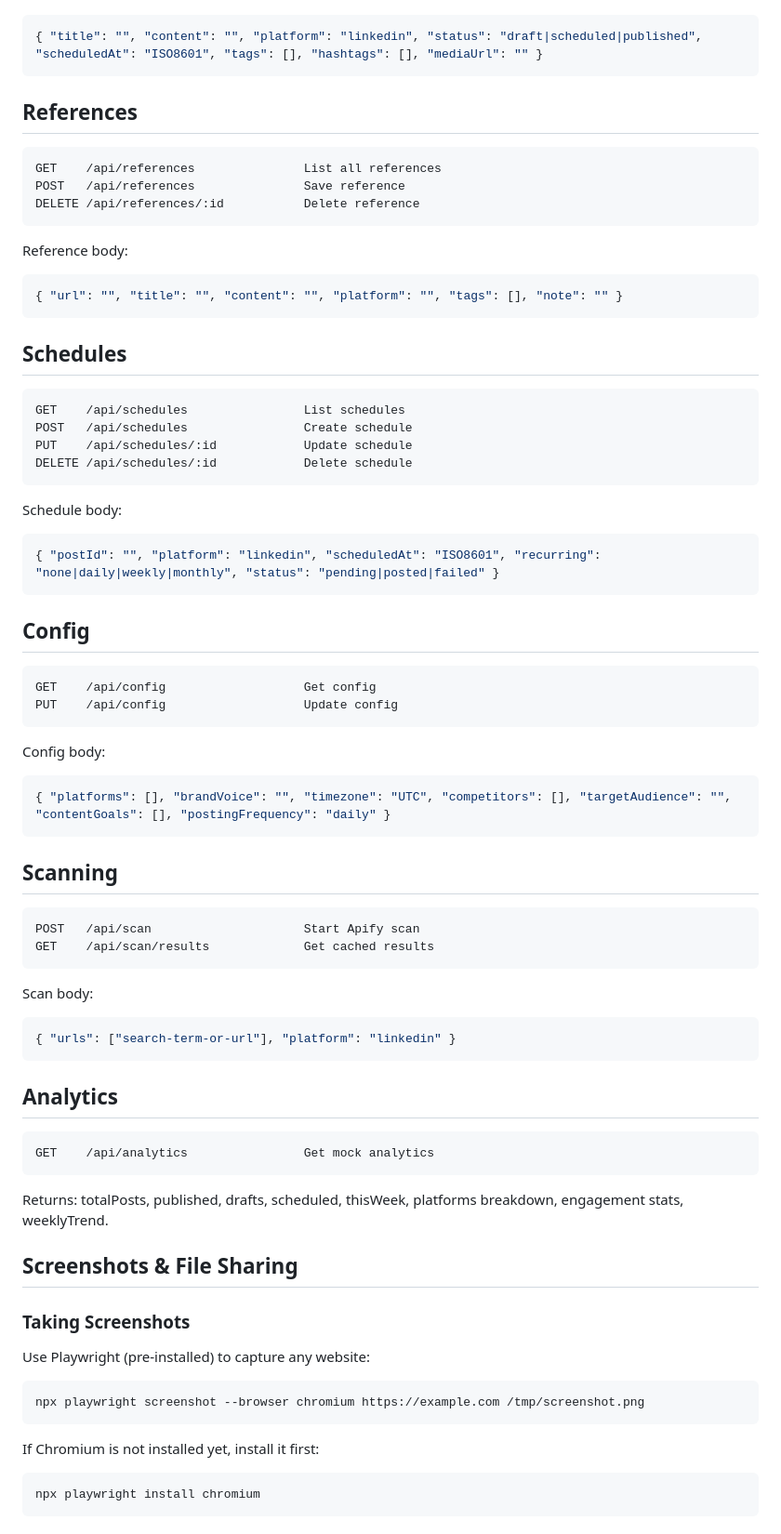
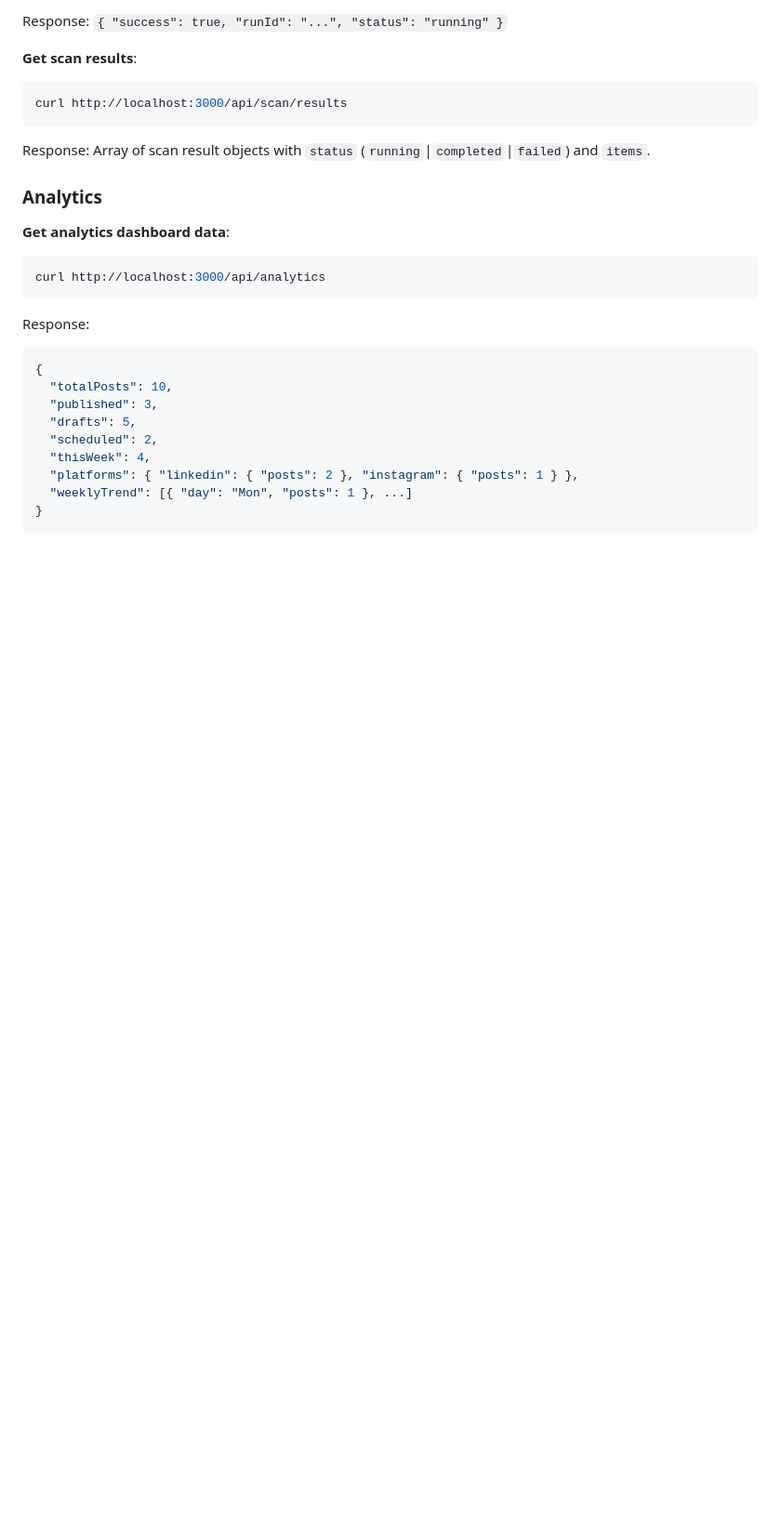
Before and after one commit to emika-opensource/social-media-manager, a Markdown page: skill/TOOLS.md, the part around one of its changes. Shown at 93% size. Rendered like a GitHub page; blank space fills up the shorter version.

````diff
--- a/skill/TOOLS.md
+++ b/skill/TOOLS.md
@@ -30,76 +220,26 @@ Post body:
+Response: `{ "success": true, "runId": "...", "status": "running" }`
+
+**Get scan results**:
+```bash
+curl http://localhost:3000/api/scan/results
+```
+Response: Array of scan result objects with `status` (`running`|`completed`|`failed`) and `items`.
+
+### Analytics
+
+**Get analytics dashboard data**:
+```bash
+curl http://localhost:3000/api/analytics
+```
+Response:
 ```json
-{ "title": "", "content": "", "platform": "linkedin", "status": "draft|scheduled|published", "scheduledAt": "ISO8601", "tags": [], "hashtags": [], "mediaUrl": "" }
+{
+  "totalPosts": 10,
+  "published": 3,
+  "drafts": 5,
+  "scheduled": 2,
+  "thisWeek": 4,
+  "platforms": { "linkedin": { "posts": 2 }, "instagram": { "posts": 1 } },
+  "weeklyTrend": [{ "day": "Mon", "posts": 1 }, ...]
+}
 ```
-
-## References
-
-```
-GET    /api/references               List all references
-POST   /api/references               Save reference
-DELETE /api/references/:id           Delete reference
-```
-
-Reference body:
-```json
-{ "url": "", "title": "", "content": "", "platform": "", "tags": [], "note": "" }
-```
-
-## Schedules
-
-```
-GET    /api/schedules                List schedules
-POST   /api/schedules                Create schedule
-PUT    /api/schedules/:id            Update schedule
-DELETE /api/schedules/:id            Delete schedule
-```
-
-Schedule body:
-```json
-{ "postId": "", "platform": "linkedin", "scheduledAt": "ISO8601", "recurring": "none|daily|weekly|monthly", "status": "pending|posted|failed" }
-```
-
-## Config
-
-```
-GET    /api/config                   Get config
-PUT    /api/config                   Update config
-```
-
-Config body:
-```json
-{ "platforms": [], "brandVoice": "", "timezone": "UTC", "competitors": [], "targetAudience": "", "contentGoals": [], "postingFrequency": "daily" }
-```
-
-## Scanning
-
-```
-POST   /api/scan                     Start Apify scan
-GET    /api/scan/results             Get cached results
-```
-
-Scan body:
-```json
-{ "urls": ["search-term-or-url"], "platform": "linkedin" }
-```
-
-## Analytics
-
-```
-GET    /api/analytics                Get mock analytics
-```
-
-Returns: totalPosts, published, drafts, scheduled, thisWeek, platforms breakdown, engagement stats, weeklyTrend.
-
-## Screenshots & File Sharing
-
-### Taking Screenshots
-Use Playwright (pre-installed) to capture any website:
-```bash
-npx playwright screenshot --browser chromium https://example.com /tmp/screenshot.png
-```
-
-If Chromium is not installed yet, install it first:
-```bash
-npx playwright install chromium
-```
-
````
Also changed, not shown: other parts of skill/TOOLS.md (+205 -50 lines), skills/social-media-manager/TOOLS.md (+229 -124 lines).
